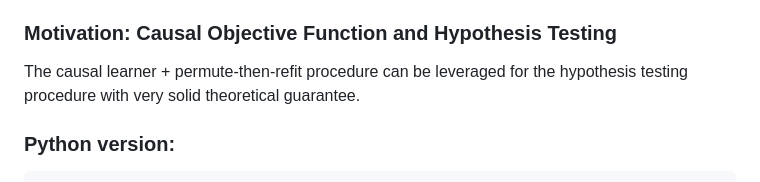
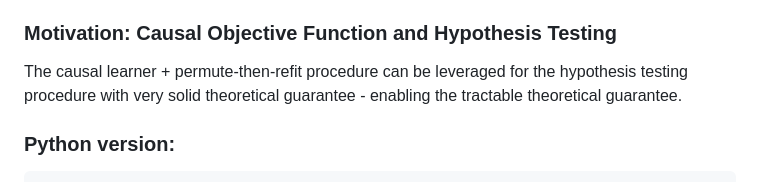
Before and after one commit to ruanhq-StatsML/Causal_Objective_Permutation_Test, a Markdown page: README.md, the part around the change. GitHub-like rendering.

````diff
--- a/README.md
+++ b/README.md
@@ -16,7 +16,8 @@ We leverage the meta-learner(causal forest, doubly-robust pseudo-outcome learner
 - The overall efficiency for this procedure is highly efficient both in terms of the and the
 
 ### Motivation: Causal Objective Function and Hypothesis Testing
-The causal learner + permute-then-refit procedure can be leveraged for the hypothesis testing procedure with very solid theoretical guarantee.
+The causal learner + permute-then-refit procedure can be leveraged for the hypothesis testing procedure with very solid theoretical guarantee - enabling the tractable theoretical guarantee.
+
 
 ### Python version:
 ```python
````
